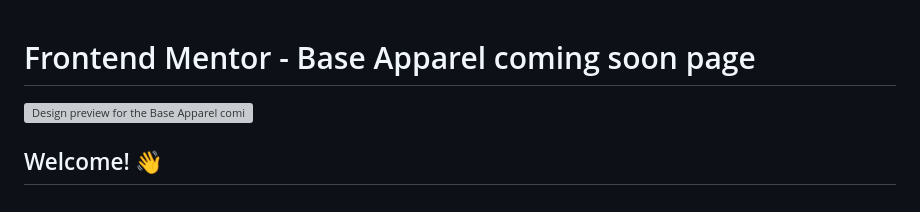
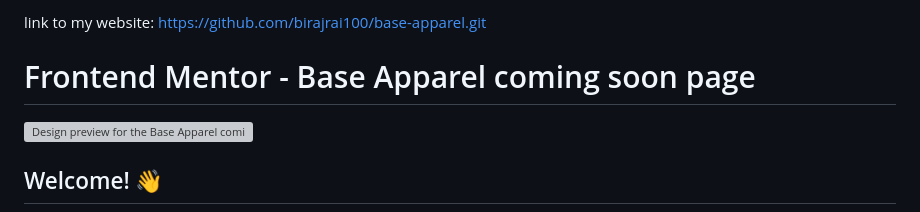
Before and after one commit to birajrai100/base-apparel, a Markdown page: README.md, the part around the change. GitHub-like rendering; grey boxes are pictures that could not be loaded.

```diff
--- a/README.md
+++ b/README.md
@@ -1,3 +1,5 @@
+link to my website: https://github.com/birajrai100/base-apparel.git
+
 # Frontend Mentor - Base Apparel coming soon page
 
 ![Design preview for the Base Apparel coming soon page coding challenge](./design/desktop-preview.jpg)
```
